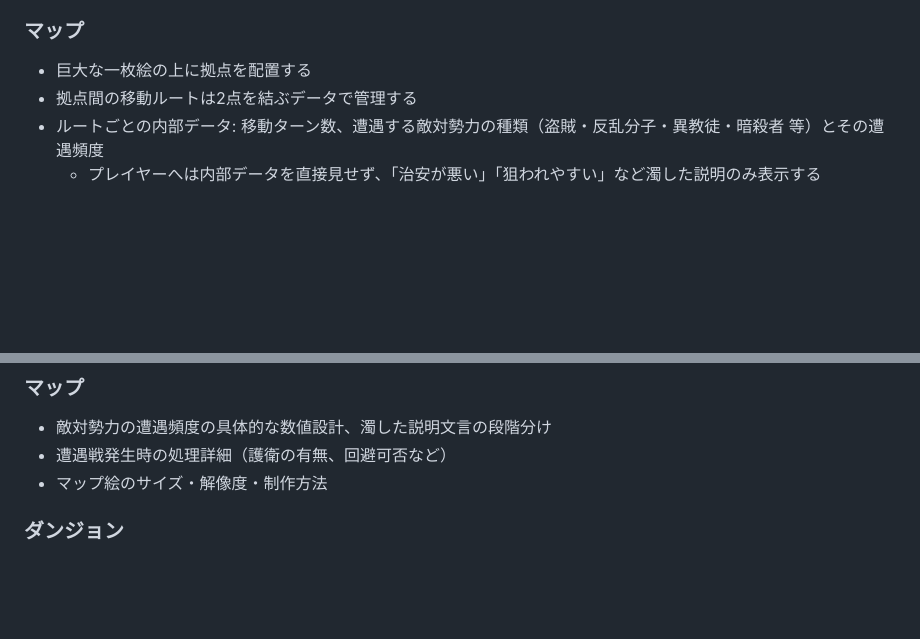
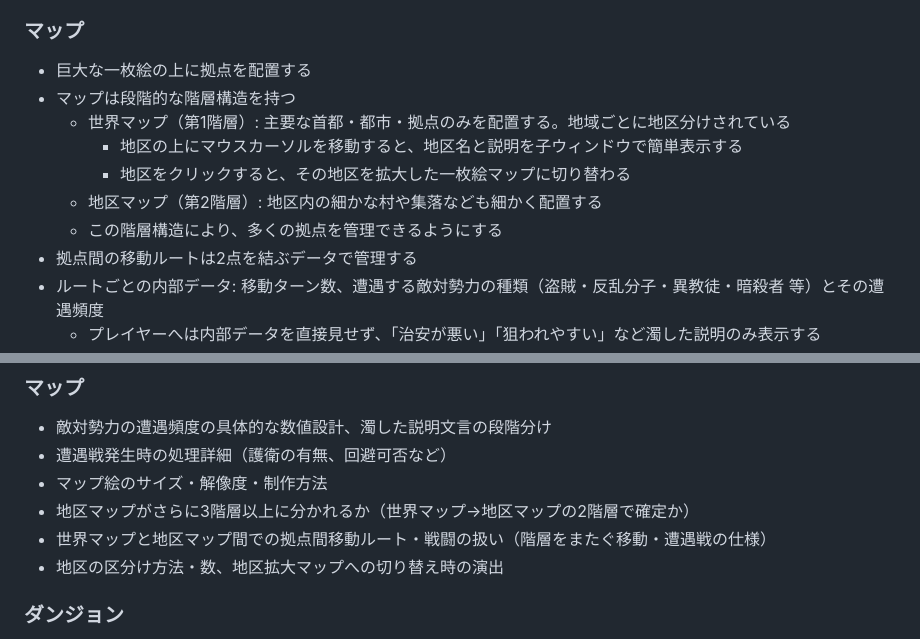
Before and after one commit to MasayukiSoga/MySelfRep, a Markdown page: SPEC.md, 2 parts joined by grey strips. GitHub-like rendering; blank space fills up the shorter version.

Commit message:
Add two-tier map hierarchy (world map -> region map with hover/click zoom)
Co-Authored-By: Claude Sonnet 5 <noreply@anthropic.com>
Claude-Session: https://claude.ai/code/session_019bfyZSDsmidTaxBSsAs6NB

```diff
--- a/SPEC.md
+++ b/SPEC.md
@@ -68,6 +68,12 @@
 
 ### マップ
 - 巨大な一枚絵の上に拠点を配置する
+- マップは段階的な階層構造を持つ
+  - 世界マップ（第1階層）: 主要な首都・都市・拠点のみを配置する。地域ごとに地区分けされている
+    - 地区の上にマウスカーソルを移動すると、地区名と説明を子ウィンドウで簡単表示する
+    - 地区をクリックすると、その地区を拡大した一枚絵マップに切り替わる
+  - 地区マップ（第2階層）: 地区内の細かな村や集落なども細かく配置する
+  - この階層構造により、多くの拠点を管理できるようにする
 - 拠点間の移動ルートは2点を結ぶデータで管理する
 - ルートごとの内部データ: 移動ターン数、遭遇する敵対勢力の種類（盗賊・反乱分子・異教徒・暗殺者 等）とその遭遇頻度
   - プレイヤーへは内部データを直接見せず、「治安が悪い」「狙われやすい」など濁した説明のみ表示する
@@ -328,6 +334,9 @@
 - 敵対勢力の遭遇頻度の具体的な数値設計、濁した説明文言の段階分け
 - 遭遇戦発生時の処理詳細（護衛の有無、回避可否など）
 - マップ絵のサイズ・解像度・制作方法
+- 地区マップがさらに3階層以上に分かれるか（世界マップ→地区マップの2階層で確定か）
+- 世界マップと地区マップ間での拠点間移動ルート・戦闘の扱い（階層をまたぐ移動・遭遇戦の仕様）
+- 地区の区分け方法・数、地区拡大マップへの切り替え時の演出
 
 ### ダンジョン
 - 攻略途中（最深層到達前）の進行階層・死傷者数・アーティファクト獲得の具体的な算出式
```
